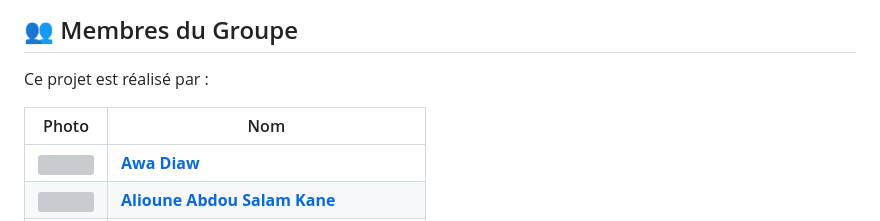
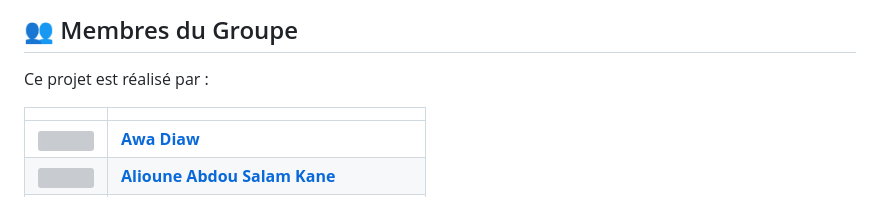
Before and after one commit to awa-d/ML1_ISE2-2026_PredictionDesVentes, a Markdown page: README.md, the part around the change. Drawn GitHub-style; grey boxes are pictures that could not be loaded.

Commit message:
Remove photo and name columns from project team presentation in README.md

```diff
--- a/README.md
+++ b/README.md
@@ -216,7 +216,7 @@ Le déploiement est automatisé via `render.yaml` :
 
 Ce projet est réalisé par :
 
-| Photo | Nom |
+| | |
 |:-----:|-----|
 | <img src="https://github.com/Awa-d.png" width="50" height="50" style="border-radius:50%"> | [**Awa Diaw**](https://github.com/Awa-d) |
 | <img src="https://github.com/AliouneKane.png" width="50" height="50" style="border-radius:50%"> | [**Alioune Abdou Salam Kane**](https://github.com/AliouneKane) |
```
